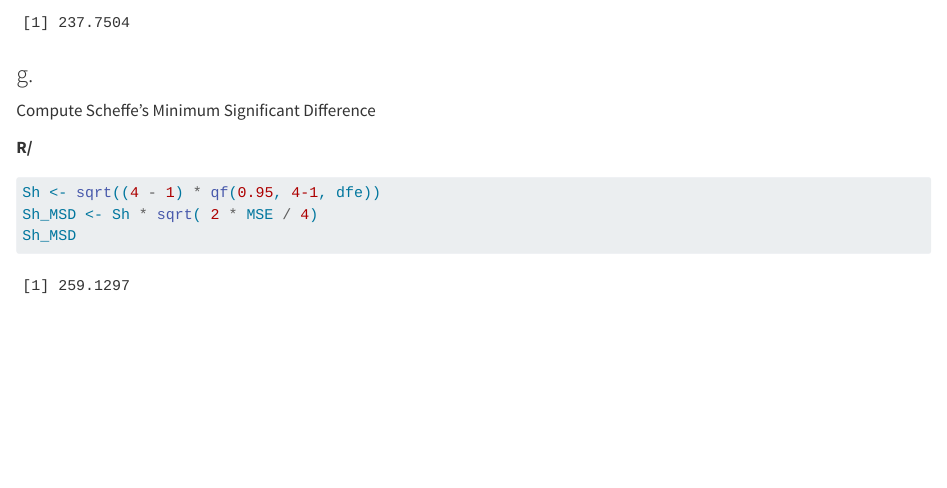
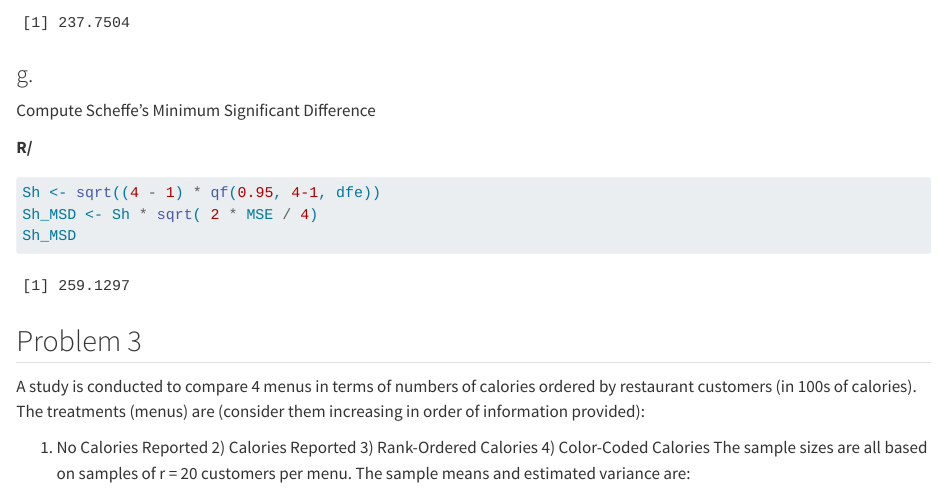
Before and after one commit to YefridC09/Yefrid-ST--512-Homework2, a Quarto document (Homework 2.qmd): the page in a window 1100 px wide, from 12080 px down. Rendered offline with R 4.5, knitr and Pandoc in place of Quarto, with nearby package versions.

Commit message:
Question 3 added

````diff
--- a/Homework 2.qmd
+++ b/Homework 2.qmd
@@ -338,3 +338,10 @@ Sh <- sqrt((4 - 1) * qf(0.95, 4-1, dfe))
 Sh_MSD <- Sh * sqrt( 2 * MSE / 4)
 Sh_MSD
 ```
+
+## Problem 3
+
+A study is conducted to compare 4 menus in terms of numbers of calories ordered by restaurant customers (in 100s of calories). The treatments (menus) are (consider them increasing in order of information provided):
+
+1) No Calories Reported     2) Calories Reported      3) Rank-Ordered Calories   4) Color-Coded Calories
+ The sample sizes are all based on samples of r = 20 customers per menu. The sample means and estimated variance are:
````
